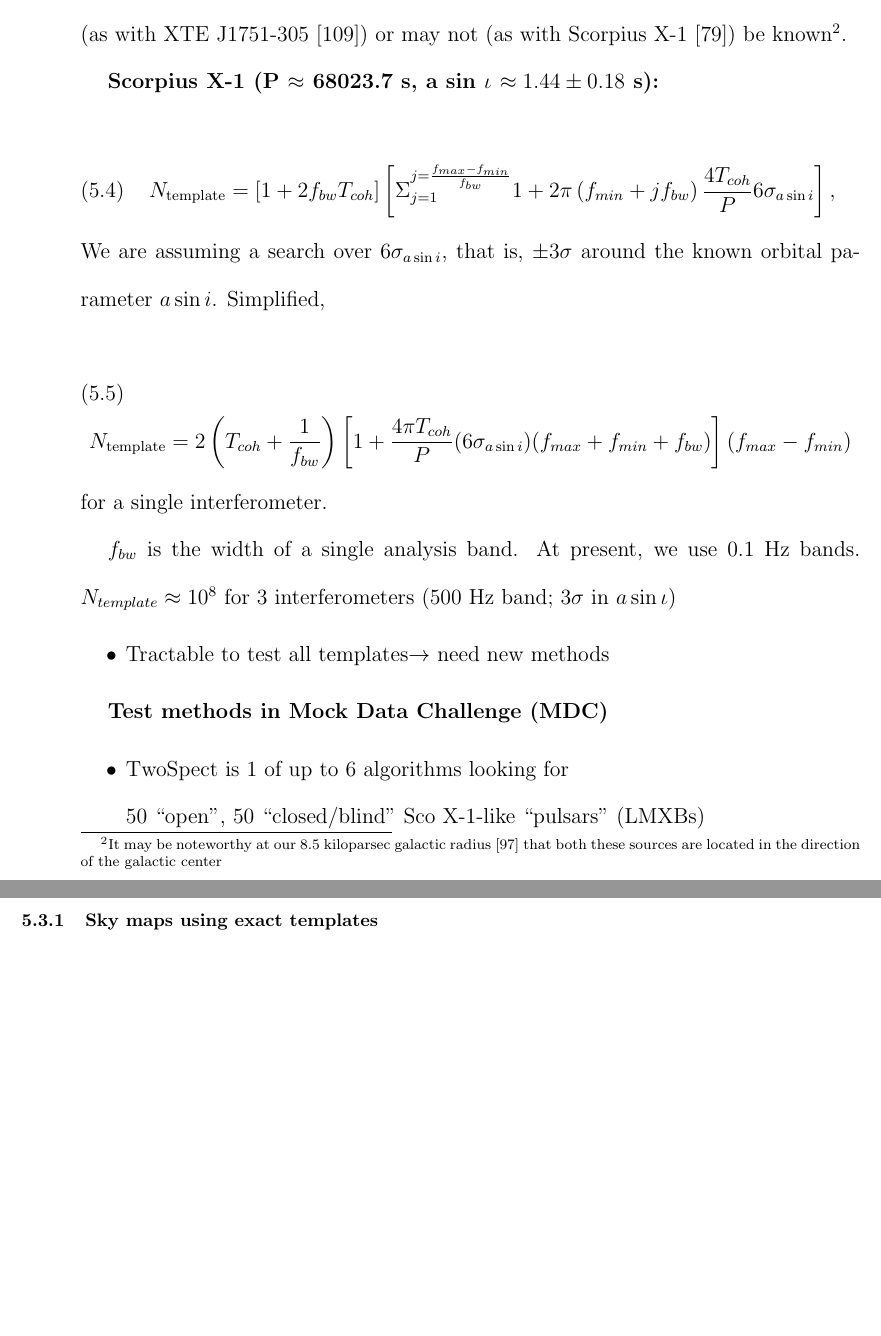
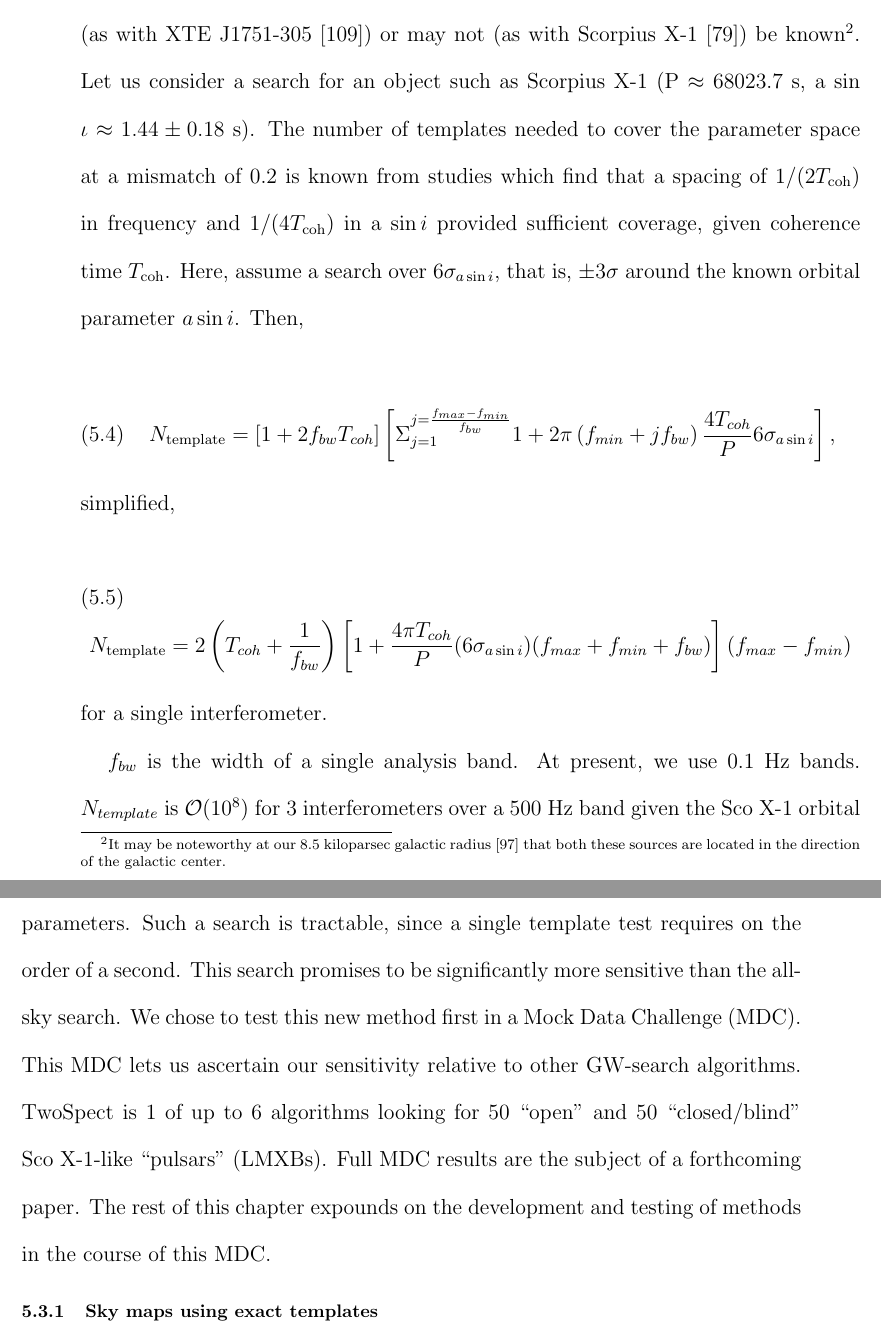
Before and after one commit to grantmeadors/Meadors-thesis, a LaTeX thesis (thesis.tex, which reads chap5.tex): two parts of pages 134 and 135 of 203, joined at a grey line, cut so that both start at the same text, the shorter picture padded with empty space. Compiled offline with pdfLaTeX; a LaTeX package or settings file that is missing is left out.

Commit message:
Time for a little break, wrote up the intro to the MDC section

```diff
--- a/chap5.tex
+++ b/chap5.tex
@@ -244,29 +244,26 @@ The initial stage of this hierarchy, an incoherent harmonic sum, is known~\cite{
 A \textit{directed} search could be narrowly focused enough to calculate $R$-statistics for all interesting binary CW models at a particular point in parameter space.
 %There are several reasons to pursue more \textit{directed} searches in addition to the all-sky search.
 With a known electromagnetic counterpart, such as an LMXB or X-ray transient (XTE), the parameter space can often be reduced to a particular sky location (known to a few milliradians or better) and period (known to fractions of a second).
-Frequency may (as with XTE J1751-305~\cite{Markwardt2002}) or may not (as with Scorpius X-1~\cite{Galloway2014}) be known\footnote{It may be noteworthy at our 8.5 kiloparsec galactic radius~\cite{KerrLyndenBell1986} that both these sources are located in the direction of the galactic center}.
-
+Frequency may (as with XTE J1751-305~\cite{Markwardt2002}) or may not (as with Scorpius X-1~\cite{Galloway2014}) be known\footnote{It may be noteworthy at our 8.5 kiloparsec galactic radius~\cite{KerrLyndenBell1986} that both these sources are located in the direction of the galactic center.}.
 %\emph{All-sky search: }parameter space $\gg10^{18}$ templates
 %\begin{itemize}
 %\item Hierachical search; incoherent harmonic sum to consolidate\\
 %parameter space, use templates to test interesting outliers
 %\end{itemize}
-
 %\emph{Directed search: }parameter space much smaller
 %\begin{itemize}
 %\item Fully template the parameter space for max sensitivity
 %\end{itemize}
-
-\textbf{Scorpius X-1 (P $\approx$$ $ 68023.7 s, a sin $\iota$ $\approx1.44\pm0.18$
-s):}
-
+Let us consider a search for an object such  as Scorpius X-1 (P $\approx$$ $ 68023.7 s, a sin $\iota$ $\approx 1.44\pm0.18$ s). The number of templates needed to cover the parameter space at a mismatch of $0.2$ is known from studies which find that a spacing of $1/(2 T_\textup{coh})$ in frequency and $1/(4 T_\textup{coh})$ in a $\sin i$ provided sufficient coverage, given coherence time $T_\textup{coh}$.
+Here, assume a search over $6\sigma_{a \sin i}$, that is, $\pm 3 \sigma$ around the known orbital parameter $a\sin i$.
+Then,
 
 \begin{equation}
 N_{\textup{{template}}}=\left[1+2f_{bw}T_{coh}\right] \left[ {\displaystyle \Sigma}_{j=1}^{j = \frac{f_{max} - f_{min}}{f_{bw}}} 1 + 2\pi\left(f_{min} + j f_{bw}\right) \frac{4 T_{coh}}{P} 6 \sigma_{a \sin i} \right],
 \label{N_template_full}
 \end{equation}
 
-\noindent We are assuming a search over $6\sigma_{a \sin i}$, that is, $\pm 3 \sigma$ around the known orbital parameter $a\sin i$. Simplified,
+\noindent simplified,
 
 \begin{equation}
 N_{\textup{template}} = 2 \left(T_{coh} + \frac{1}{f_{bw}}\right)\left[ 1+\frac{4 \pi T_{coh}}{P} (6\sigma_{a \sin i})(f_{max} + f_{min} + f_{bw})\right] (f_{max} - f_{min})
@@ -275,23 +272,21 @@ N_{\textup{template}} = 2 \left(T_{coh} + \frac{1}{f_{bw}}\right)\left[ 1+\frac{
 
 \noindent for a single interferometer.
 
-$f_{bw}$ is the width of a single analysis band. At present, we use 0.1 Hz bands.
-$N_{template}\approx10^{8}$ for 3 interferometers (500 Hz band; $3\sigma$
-in $a\sin\iota$)$ $
-\begin{itemize}
-\item Tractable to test all templates$\rightarrow$ need new methods
-\end{itemize}
+$f_{bw}$ is the width of a single analysis band.
+At present, we use 0.1 Hz bands.
+$N_{template}$ is $\mathcal{O}(10^{8})$ for 3 interferometers over a 500 Hz band given the Sco X-1 orbital parameters.
+Such a search is tractable, since a single template test requires on the order of a second.
+This search promises to be significantly more sensitive than the all-sky search.
+We chose to test this new method first in a Mock Data Challenge (MDC).
+This MDC lets us ascertain our sensitivity relative to other GW-search algorithms.
+TwoSpect is 1 of up to 6 algorithms looking for 50 ``open'' and 50 ``closed/blind'' Sco X-1-like ``pulsars'' (LMXBs).
+Full MDC results are the subject of a forthcoming paper.
+The rest of this chapter expounds on the development and testing of methods in the course of this MDC.
 
-\textbf{Test methods in Mock Data Challenge (MDC)}
-\begin{itemize}
-\item TwoSpect is 1 of up to 6 algorithms looking for \\
-50 ``open'', 50 ``closed/blind'' Sco X-1-like ``pulsars'' (LMXBs)
-\end{itemize}
 %\end{frame}
 
 %\begin{frame}{Sky maps using exact templates}
 \subsection{Sky maps using exact templates}
-
 
 \begin{figure}
 \begin{center}
```
Also changed, not shown: 5 other files.
